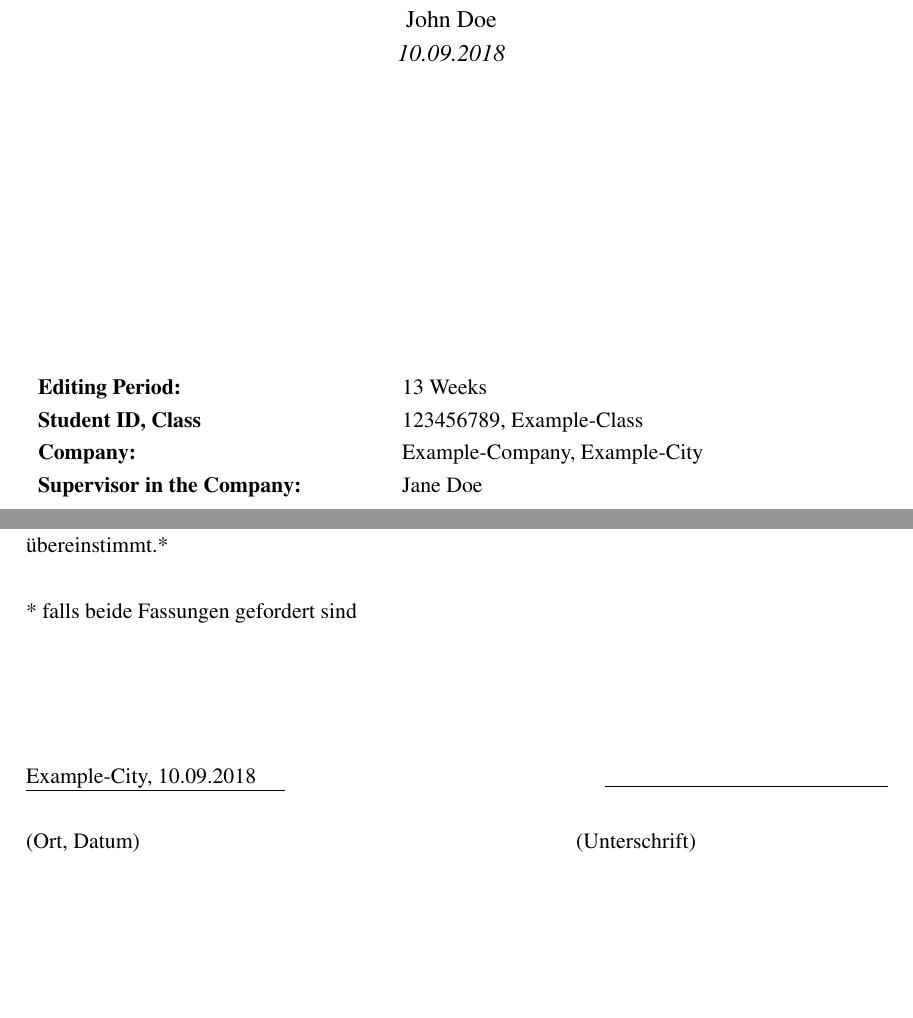
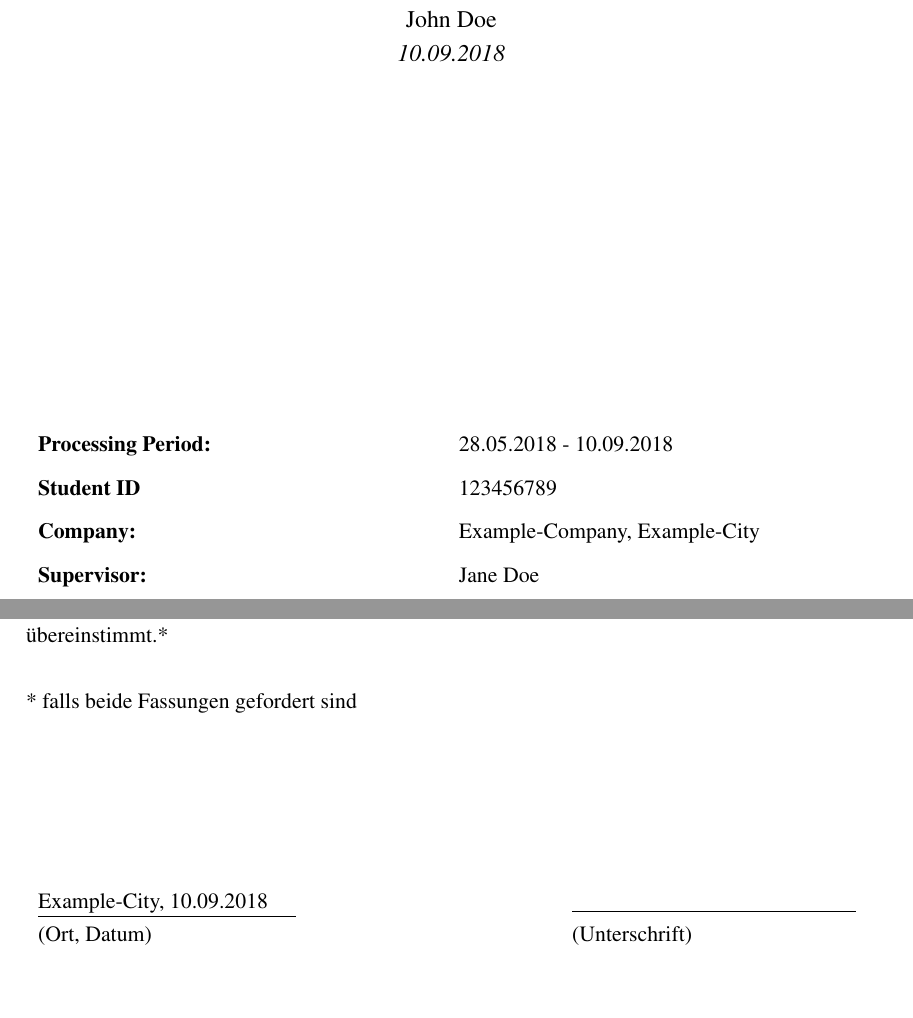
Before and after one commit to kklaeger/latex-template, a LaTeX document (document.tex, which reads content/declaration.tex, content/titlepage.tex, settings/project-settings.tex): two parts of pages 1 and 2 of 13, joined at a grey line, cut so that both start at the same text, the shorter picture padded with empty space. Compiled offline with pdfLaTeX.

```diff
--- a/content/declaration.tex
+++ b/content/declaration.tex
@@ -4,13 +5,24 @@
 Ich versichere zudem, dass die eingereichte elektronische Fassung mit der gedruckten Fassung übereinstimmt.* \\
 
 * falls beide Fassungen gefordert sind
-$\;$ \\
-$\;$ \\
-$\;$ \\
-$\;$ \\
-$\;$ \\
-\underline{\universityCity, \dayOfCompletion \hspace{5mm}} \hspace{55mm}
-%\underline{\hspace{-5mm}\includegraphics[height=1.4cm]{signature.jpeg}} \\
-\underline{\hspace{50mm}} \\
 
-(Ort, Datum) \hspace{75mm} (Unterschrift)
+
+\vspace{3cm}
+
+
+% --------------------------
+% WITH SIGNATURE
+% --------------------------
+%\begin{tabular}{p{9cm}p{9cm}}
+%	\underline{\universityCity, \completionDate \hspace{5mm}} & \underline{\includegraphics[height=1.5cm]{resources/img/signature.png}} \\
+%	(Ort, Datum) & (Unterschrift)
+%\end{tabular}
+
+
+% --------------------------
+% WITHOUT SIGNATURE
+% --------------------------
+\begin{tabular}{p{9cm}p{9cm}}
+	\underline{\universityCity, \completionDate \hspace{5mm}} & \underline{\hspace{50mm}} \\
+	(Ort, Datum) & (Unterschrift)
+\end{tabular}
--- a/content/titlepage.tex
+++ b/content/titlepage.tex
@@ -25,19 +25,21 @@
 
-	\vspace{22mm}
+	\vspace{25mm}
 
-	\large{\theauthor} \\
+	\large{\author} \\
 
-	\textit{\dayOfCompletion}
+	\textit{\completionDate}
 
-	\vspace{50mm}
+	\vspace{60mm}
 
 \end{center}
 
-\begin{tabular}{p{6cm}l}
-	\textbf{Editing Period:} & \timeOfProject \\
-	\textbf{Student ID, Class} & \enrolmentNumber, \className \\
-	\textbf{Company:} & \companyName, \companyCity \\
-	\textbf{Supervisor in the Company:} & \supervisorName
-\end{tabular}
+\begin{doublespace}
+	\begin{tabular}{p{7cm}l}
+		\textbf{Processing Period:} & \processingPeriod \\
+		\textbf{Student ID} & \studentID \\
+		\textbf{Company:} & \companyName, \companyCity \\
+		\textbf{Supervisor:} & \supervisor
+	\end{tabular}
+\end{doublespace}
 
 \end{titlepage}
--- a/document.tex
+++ b/document.tex
@@ -1,4 +1,5 @@
-\input{config}
+\input{settings/user-settings}
+\input{settings/project-settings}
 
 \begin{document}
 
--- a/config.tex
+++ b/settings/project-settings.tex
@@ -65 +54,0 @@
-\newcommand{\timeOfProject}{13 Weeks}
@@ -73 +54,0 @@
-\newcommand{\enrolmentNumber}{123456789}
```
Also changed, not shown: settings/user-settings.tex (added, +21 -0 lines), content/declaration.tex (3 more changed lines), content/titlepage.tex (8 more changed lines), settings/project-settings.tex (28 more changed lines).
